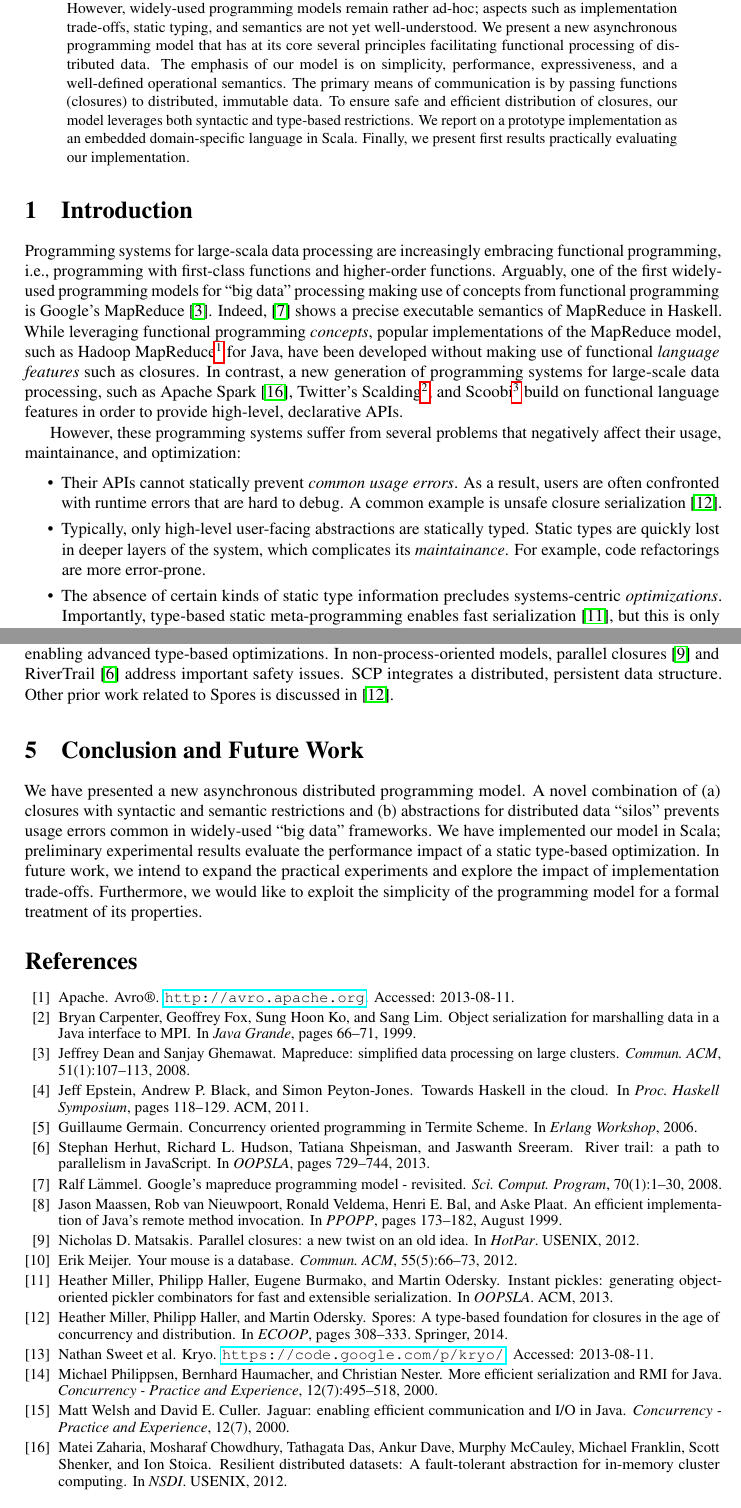
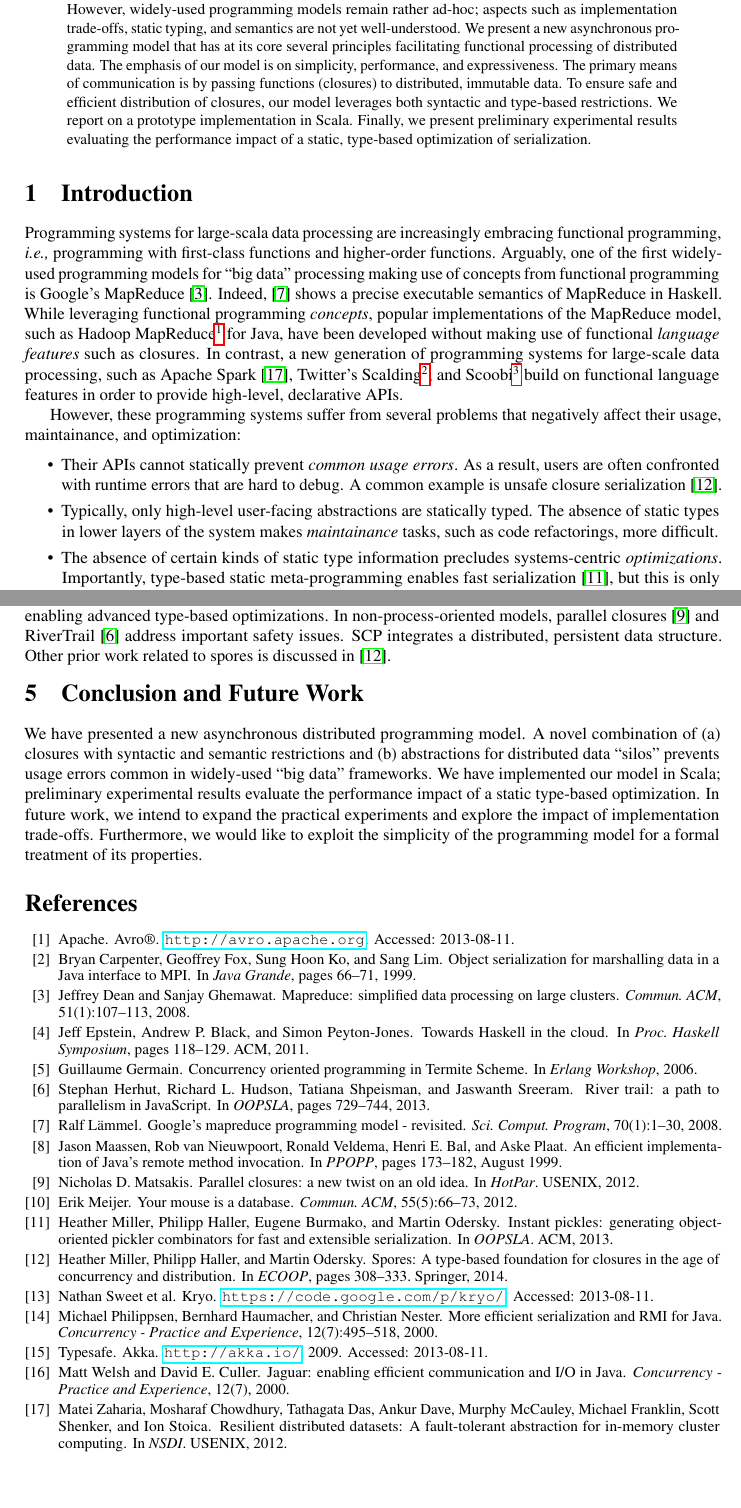
Before and after one commit to phaller/docs, a LaTeX paper (places2015/places-closure-passing.tex): two parts of pages 1 and 6 of 9, joined at a grey line, cut so that both start at the same text. Compiled offline with pdfLaTeX.

Commit message:
FINAL DRAFT

```diff
--- a/places2015/places-closure-passing.tex
+++ b/places2015/places-closure-passing.tex
@@ -135,12 +135,17 @@ ad-hoc; aspects such as implementation trade-offs, static typing, and semantics
 are not yet well-understood. We present a new asynchronous programming model
 that has at its core several principles facilitating functional processing of
 distributed data. The emphasis of our model is on simplicity, performance,
-expressiveness, and a well-defined operational semantics. The primary means of
+and expressiveness. The primary means of
 communication is by passing functions (closures) to distributed, immutable
 data. To ensure safe and efficient distribution of closures, our model
 leverages both syntactic and type-based restrictions. We report on a prototype
-implementation as an embedded domain-specific language in Scala. Finally, we
-present first results practically evaluating our implementation.
+implementation in Scala. Finally, we present preliminary experimental results
+evaluating the performance impact of a static, type-based optimization of serialization.
+
+
+% first results practically evaluating our implementation.
+
+% we report on preliminary experimental experience using SCP to evaluate the end-to-end performance impact of a type-based optimization of serialization.
 
 \end{abstract}
 
@@ -149,7 +154,7 @@ present first results practically evaluating our implementation.
 \label{sec:introduction}
 
 Programming systems for large-scala data processing are increasingly embracing
-functional programming, i.e., programming with first-class functions and
+functional programming, \ie programming with first-class functions and
 higher-order functions. Arguably, one of the first widely-used programming
 models for ``big data'' processing making use of concepts from functional
 programming is Google's MapReduce~\cite{DeanG08}. Indeed, \cite{Lammel08}
@@ -174,9 +179,12 @@ negatively affect their usage, maintainance, and optimization:
       unsafe closure serialization~\cite{MillerHO14}.
 
 \item Typically, only high-level user-facing abstractions are statically
-      typed. Static types are quickly lost in deeper layers of the system,
-      which complicates its \emph{maintainance}. For example, code refactorings
-      are more error-prone.
+      typed. The absence of static types in lower layers of the system makes
+      \emph{maintainance} tasks, such as code refactorings, more difficult.
+
+      % Static types are quickly lost in deeper layers of the system,
+      % which complicates its \emph{maintainance}. For example, code refactorings
+      % are more error-prone.
 
 % communicating messages with incorrect types can cause deadlocks
 
@@ -474,9 +482,10 @@ Haskell, Termite is inspired by Erlang. In contrast to Termite, SCP is staticall
 enabling advanced type-based optimizations. In non-process-oriented models,
 parallel closures~\cite{ParallelClosures} and RiverTrail~\cite{HerhutHSS13} address
 important safety issues. SCP integrates a distributed, persistent data structure.
-Other prior work related to Spores is discussed in~\cite{MillerHO14}.
+Other prior work related to spores is discussed in~\cite{MillerHO14}.
 
 
+\vspace{-1em}
 \section{Conclusion and Future Work}
 \label{sec:conclusion}
 
```
Also changed, not shown: places2015/places-closure-passing.tex (12 more changed lines).
